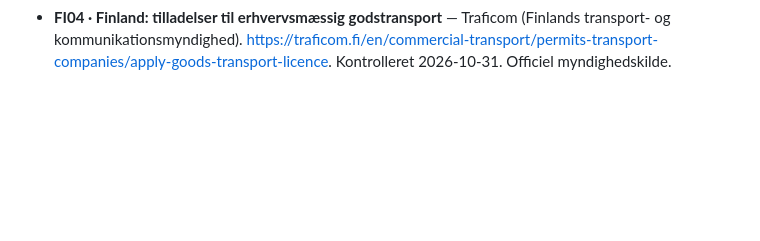
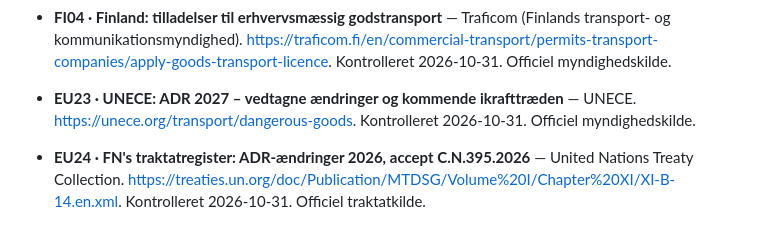
Before and after one commit to mOLTRUP/Test, a Markdown page: lastbil-europa/KILDER.md, the part around the change. GitHub-like rendering; blank space fills up the shorter version.

Commit message:
Lastbil Europa: registrer vedtagne ADR 2027-ændringer og ajourfør kilder

```diff
--- a/lastbil-europa/KILDER.md
+++ b/lastbil-europa/KILDER.md
@@ -97,3 +97,6 @@ Senest gennemgået: **31. oktober 2026**. Dette er en registrering af kilder og
 - **FI02 · Finland: undtagelser fra køre-/hviletid og takograf for el- og gaskøretøjer** — Traficom (Finlands transport- og kommunikationsmyndighed). [https://www.traficom.fi/fi/uutiset/tavarankuljetusten-ajo-ja-lepoaikasaantelyyn-seka-ajopiirturisaantelyyn-tarkennuksia-1552026-ja-172026-alkaen](https://www.traficom.fi/fi/uutiset/tavarankuljetusten-ajo-ja-lepoaikasaantelyyn-seka-ajopiirturisaantelyyn-tarkennuksia-1552026-ja-172026-alkaen). Kontrolleret 2026-10-31. Officiel myndighedskilde.
 - **FI03 · Finland: B-kørekort til alternativt drevne godskøretøjer op til 4.250 kg** — Traficom (Finlands transport- og kommunikationsmyndighed). [https://www.traficom.fi/fi/uutiset/kuljetusalalle-muutoksia-1552026-alkaen-merkittavimmat-vaikutukset-tavaraliikenneluvan-alaisiin-kevyempiin-vaihtoehtoisella-kayttovoimalla-tehtaviin-tavarakuljetuksiin](https://www.traficom.fi/fi/uutiset/kuljetusalalle-muutoksia-1552026-alkaen-merkittavimmat-vaikutukset-tavaraliikenneluvan-alaisiin-kevyempiin-vaihtoehtoisella-kayttovoimalla-tehtaviin-tavarakuljetuksiin). Kontrolleret 2026-10-31. Officiel myndighedskilde.
 - **FI04 · Finland: tilladelser til erhvervsmæssig godstransport** — Traficom (Finlands transport- og kommunikationsmyndighed). [https://traficom.fi/en/commercial-transport/permits-transport-companies/apply-goods-transport-licence](https://traficom.fi/en/commercial-transport/permits-transport-companies/apply-goods-transport-licence). Kontrolleret 2026-10-31. Officiel myndighedskilde.
+
+- **EU23 · UNECE: ADR 2027 – vedtagne ændringer og kommende ikrafttræden** — UNECE. [https://unece.org/transport/dangerous-goods](https://unece.org/transport/dangerous-goods). Kontrolleret 2026-10-31. Officiel myndighedskilde.
+- **EU24 · FN's traktatregister: ADR-ændringer 2026, accept C.N.395.2026** — United Nations Treaty Collection. [https://treaties.un.org/doc/Publication/MTDSG/Volume%20I/Chapter%20XI/XI-B-14.en.xml](https://treaties.un.org/doc/Publication/MTDSG/Volume%20I/Chapter%20XI/XI-B-14.en.xml). Kontrolleret 2026-10-31. Officiel traktatkilde.
```
